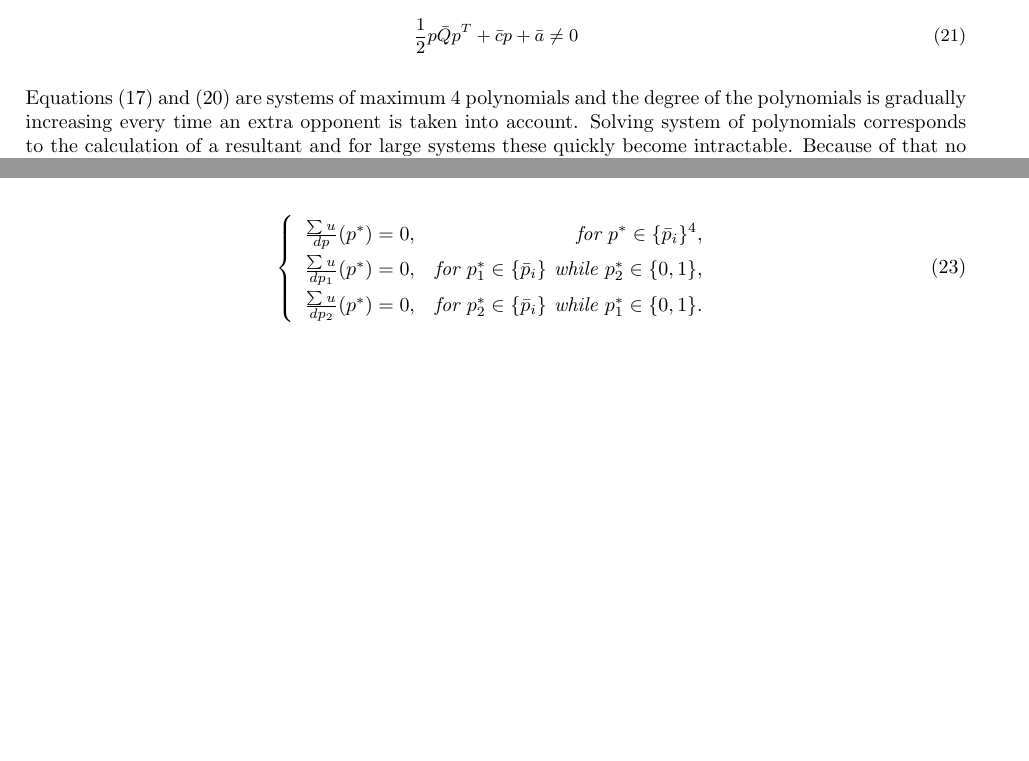
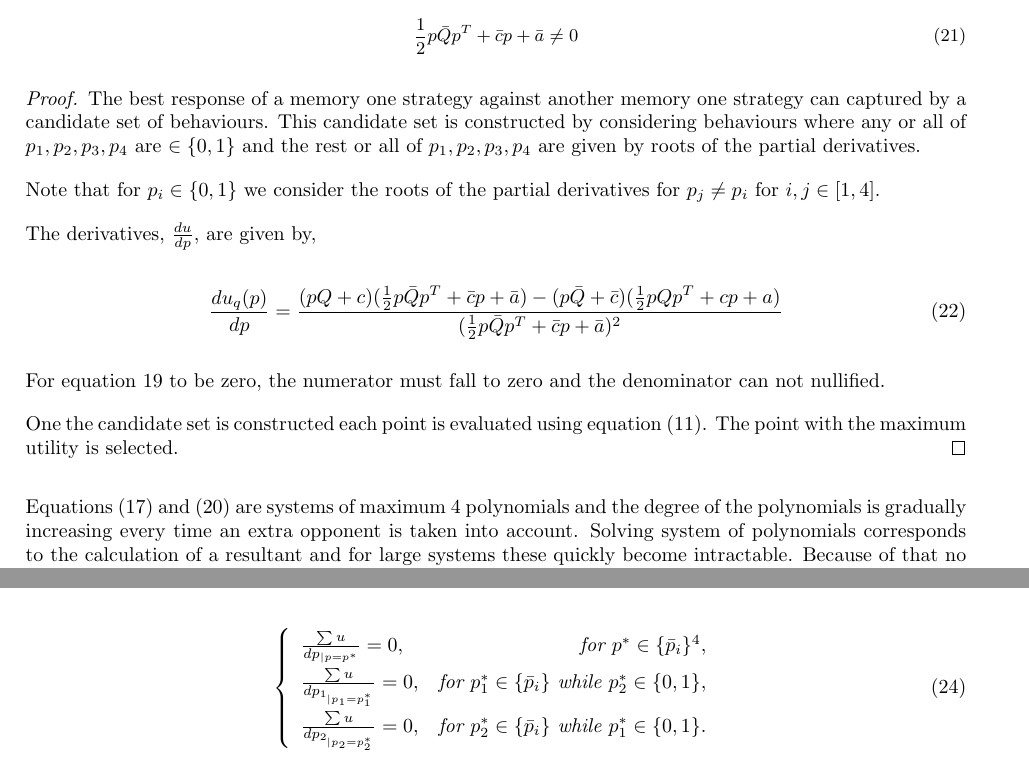
Before and after one commit to Nikoleta-v3/Memory-size-in-the-prisoners-dilemma, a LaTeX paper (main.tex): two parts of pages 9 and 10 of 18, joined at a grey line, cut so that both start at the same text, the shorter picture padded with empty space. Compiled offline with pdfLaTeX.

Commit message:
tweak previous section for stability section

```diff
--- a/main.tex
+++ b/main.tex
@@ -537,6 +537,31 @@ by Lemma~\ref{lemma:memone_best_response}.
     \end{equation}}
 \end{lemma}
 
+\begin{proof} The best response of a memory one strategy against another memory
+    one strategy can captured by a candidate set of behaviours. This candidate
+    set is constructed by considering behaviours where any or all of \(p_1, p_2, p_3, p_4\)
+    are \(\in \{0, 1\}\) and the rest or all of \(p_1, p_2, p_3, p_4\) are given by
+    roots of the partial derivatives.
+
+    Note that for \(p_i \in \{0, 1\}\) we consider the roots of the partial derivatives
+    for \(p_j \neq p_i\) for \(i,j \in [1, 4]\).
+
+    The derivatives, \(\frac{du}{dp}\), are given by,
+
+    \begin{equation}\label{eq:mo_derivative}
+        \frac{du_q (p)}{dp}  = \frac{(pQ + c) ( \frac{1}{2} p  \bar{Q}  p^T + \bar{c}  p + \bar{a})
+        - (p\bar{Q} + \bar{c})( \frac{1}{2} p  Q  p^T + c p + a)}
+          {( \frac{1}{2} p  \bar{Q}  p^T + \bar{c}  p + \bar{a})^2} \\
+    \end{equation}
+
+
+    For equation~\ref{eq:mo_tournament_derivative} to be zero, the numerator must fall
+    to zero and the denominator can not nullified.
+
+    One the candidate set is constructed each point is evaluated using equation
+    (\ref{eq:tournament_utility}). The point with the maximum utility is selected.
+\end{proof}
+
 Equations (\ref{eq:group_derivative_numerator_condition}) and (\ref{eq:derivative_numerator_condition})
 are systems of maximum \(4\) polynomials and the degree of the polynomials is gradually increasing
 every time an extra opponent is taken into account. Solving system of polynomials corresponds
@@ -583,10 +608,10 @@ Reactive strategies allow us to study \(u_p\) as a function of two variables
 
     \begin{equation}\label{eq:cases_reactive}
         \left\{\begin{array}{lr}
-        \frac{\sum u}{dp} (p^*) = 0, & \text{for } p^* \in \{\bar{p}_i\} ^ 4, \\
-        \frac{\sum u}{dp_1} (p^*) = 0, & \text{for } p_1^* \in \{\bar{p}_i\}
+        \frac{\sum u}{dp_{|p=p^*}} = 0, & \text{for } p^* \in \{\bar{p}_i\} ^ 4, \\
+        \frac{\sum u}{dp_{1_{|p_1=p_1^*}}} = 0, & \text{for } p_1^* \in \{\bar{p}_i\}
         \text{ while } p_2 ^ * \in \{0, 1\},\\
-        \frac{\sum u}{dp_2} (p^*) = 0, & \text{for } p_2^* \in \{\bar{p}_i\}
+        \frac{\sum u}{dp_{2_{|p_2=p_2^*}}} = 0, & \text{for } p_2^* \in \{\bar{p}_i\}
         \text{ while } p_1 ^ * \in \{0, 1\}.
         \end{array}\right.
     \end{equation}
```
Also changed, not shown: img/linear.pdf, main.pdf, main.tex (6 more changed lines).
